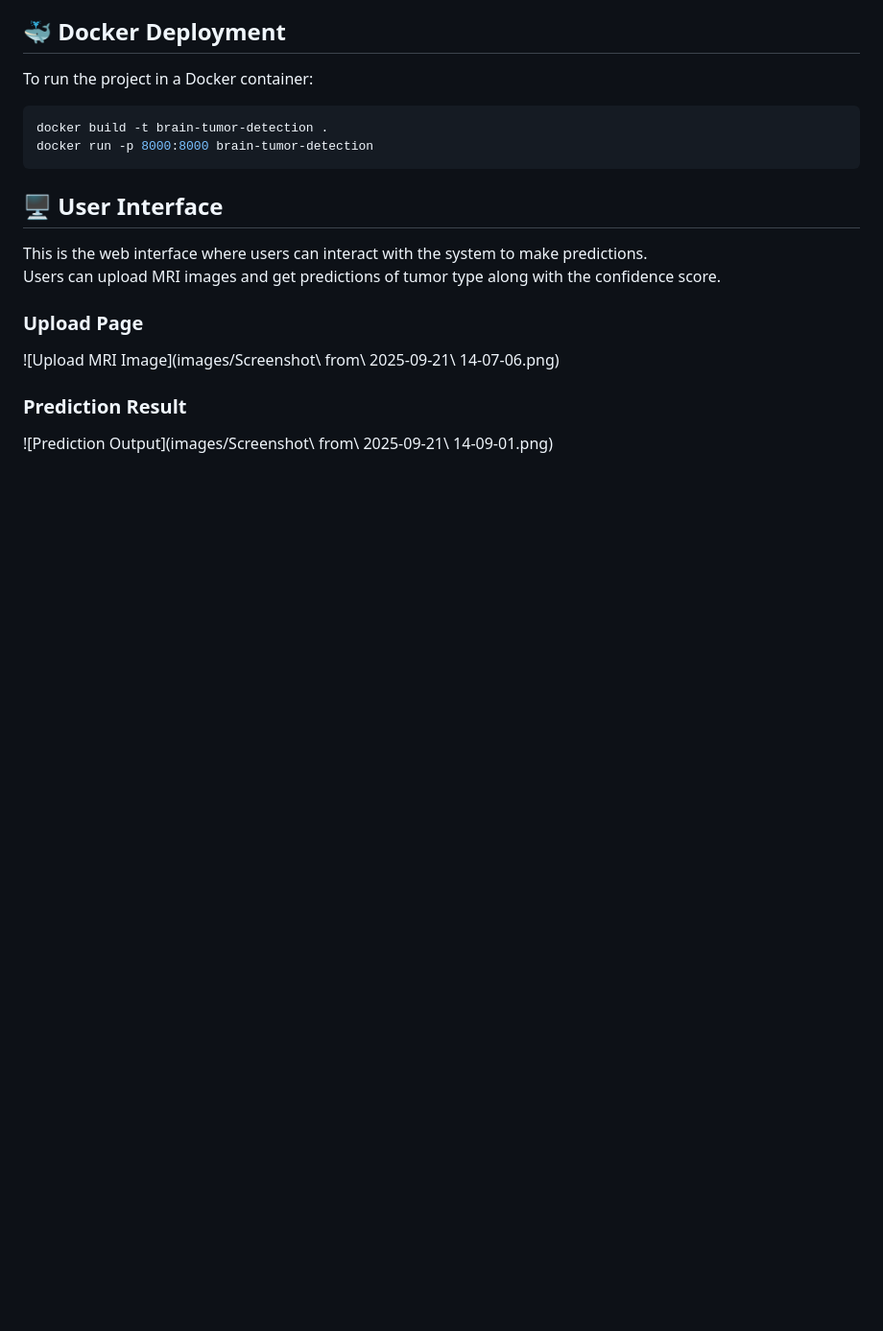
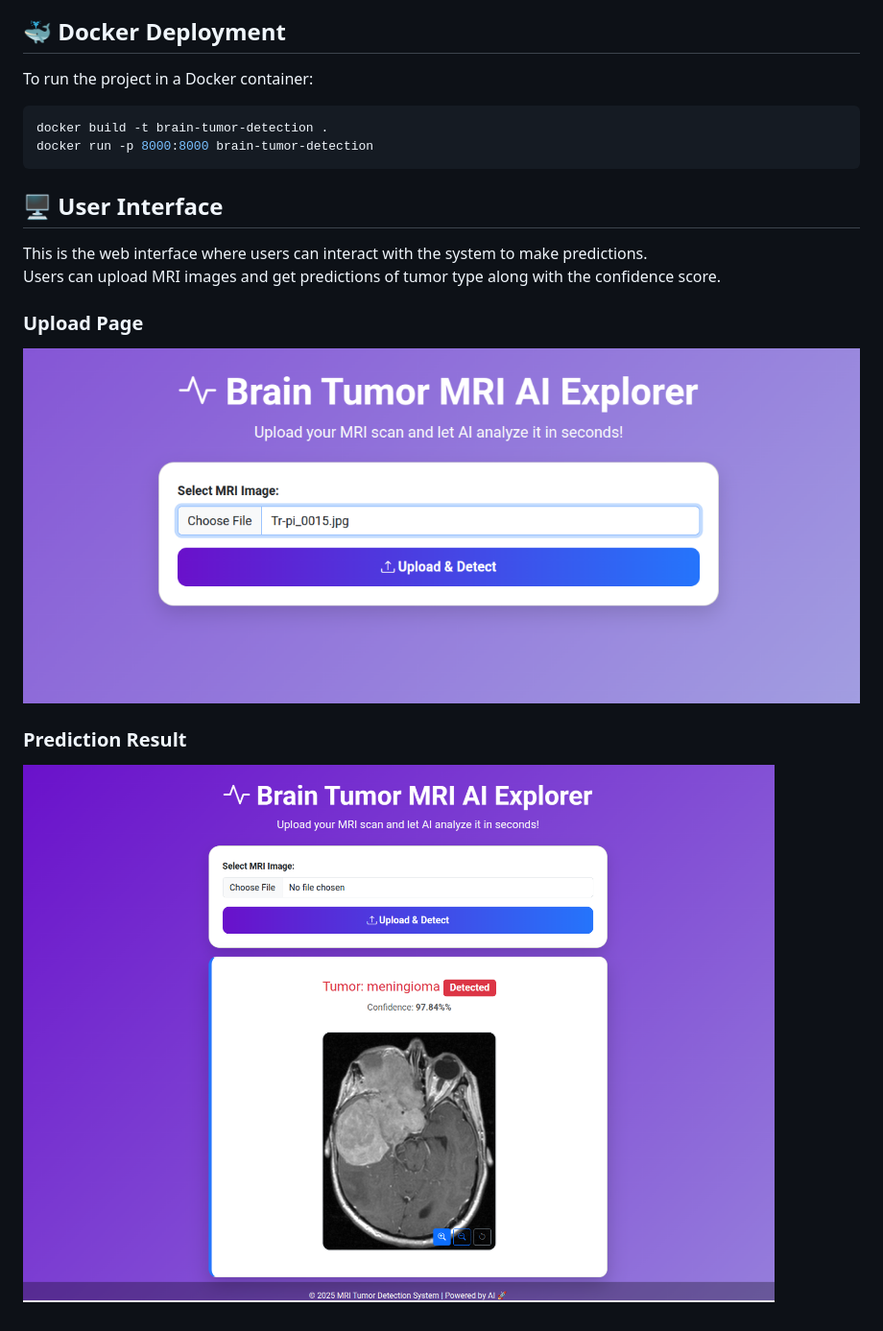
Before and after one commit to khizraghaffarkk/brain-tumor-detection-computer-vision, a Markdown page: README.md, the part around the change. Shown: that part at 96% size. GitHub-like rendering; blank space fills up the shorter version.

```diff
--- a/README.md
+++ b/README.md
@@ -138,7 +138,7 @@ This is the web interface where users can interact with the system to make predi
 Users can upload MRI images and get predictions of tumor type along with the confidence score.
 
 ### Upload Page
-![Upload MRI Image](images/Screenshot\ from\ 2025-09-21\ 14-07-06.png)
+![Upload MRI Image](images/upload_page.png)
 
 ### Prediction Result
-![Prediction Output](images/Screenshot\ from\ 2025-09-21\ 14-09-01.png)
+![Prediction Output](images/prediction_result.png)
```
